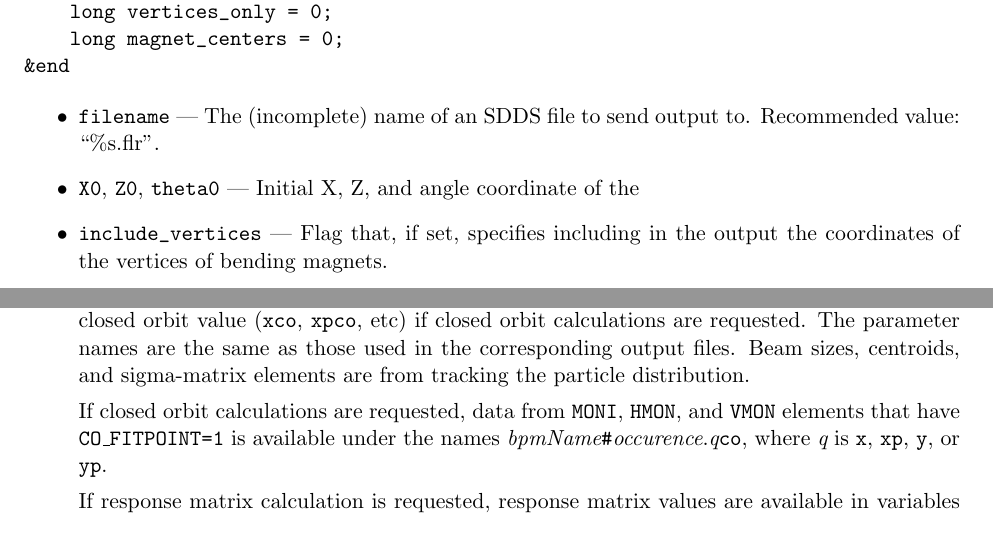
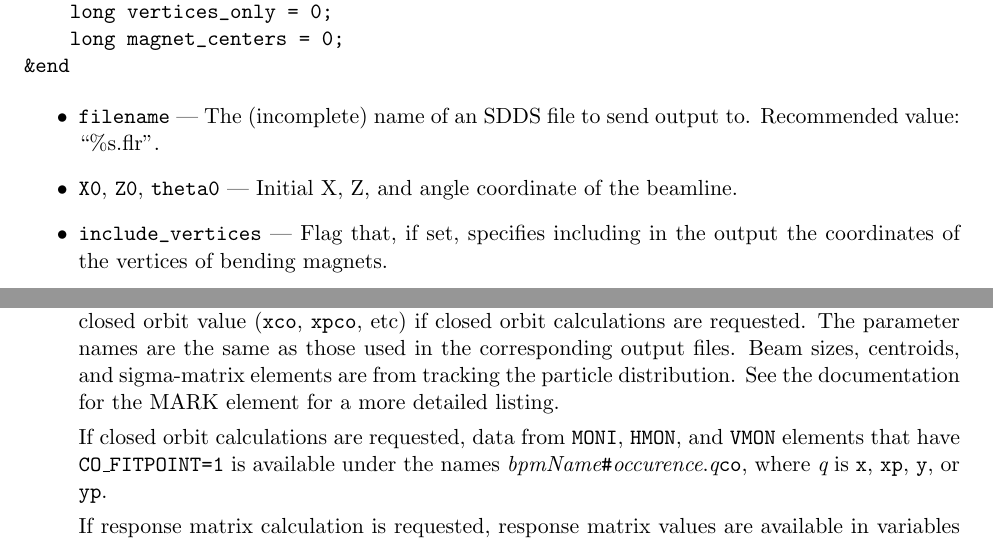
Before and after one commit to nikitakuklev/elegant, a LaTeX document (doc/elegant.tex): two parts of pages 29 and 39 of 90, joined at a grey line, cut so that both start at the same text. Compiled offline with pdfLaTeX.

Commit message:
Added a missing word in the description of the floor coordinates command. Added a cross-reference to the documentation for the MARK element from the optimization_setup command description.
git-svn-id: https://svn.aps.anl.gov/AOP/oag/trunk/apps/src/elegant@12074 c1b61890-85f3-ea29-e4d6-a272fe79f168

```diff
--- a/doc/elegant.tex
+++ b/doc/elegant.tex
@@ -1358,7 +1358,7 @@ zero for backward compatibility, but the recommended value is 1.
 \begin{itemize}
 \item \verb|filename| --- The (incomplete) name of an SDDS file to send output to.
  Recommended value: ``\%s.flr''.
-\item \verb|X0|, \verb|Z0|, \verb|theta0| --- Initial X, Z, and angle coordinate of the
+\item \verb|X0|, \verb|Z0|, \verb|theta0| --- Initial X, Z, and angle coordinate of the beamline.
 \item \verb|include_vertices| --- Flag that, if set, specifies including  in the output
 the coordinates of the vertices of bending magnets.
 \item \verb|vertices_only| --- Flag that, if set, specifies that output will contain only
@@ -1784,6 +1784,7 @@ closed orbit value ({\tt xco}, {\tt xpco}, etc) if closed orbit
 calculations are requested.  The parameter names are the same as those
 used in the corresponding output files.  Beam sizes, centroids, and
 sigma-matrix elements are from tracking the particle distribution.
+See the documentation for the MARK element for a more detailed listing.
 
 If closed orbit calculations are requested, data from {\tt MONI}, {\tt
 HMON}, and {\tt VMON} elements that have {\tt CO\_FITPOINT=1} is
```
